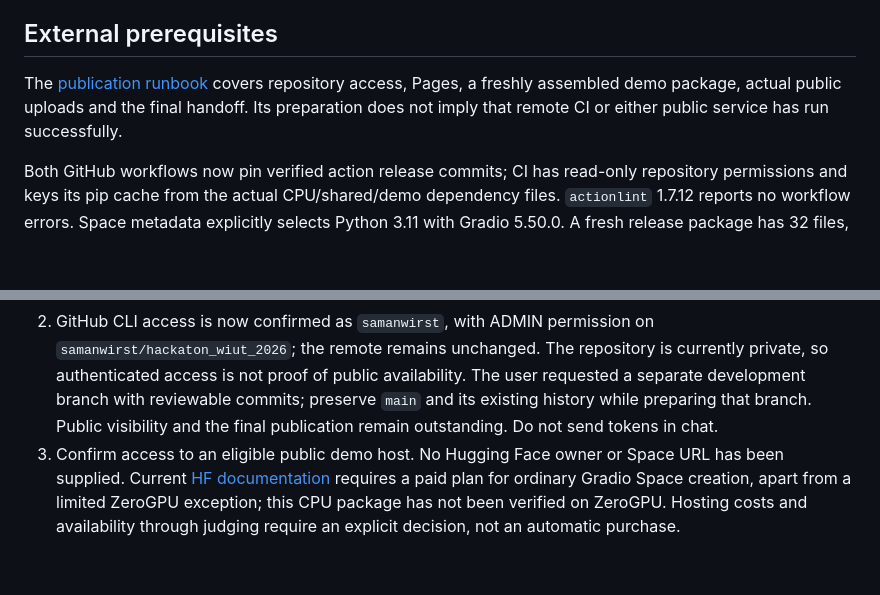
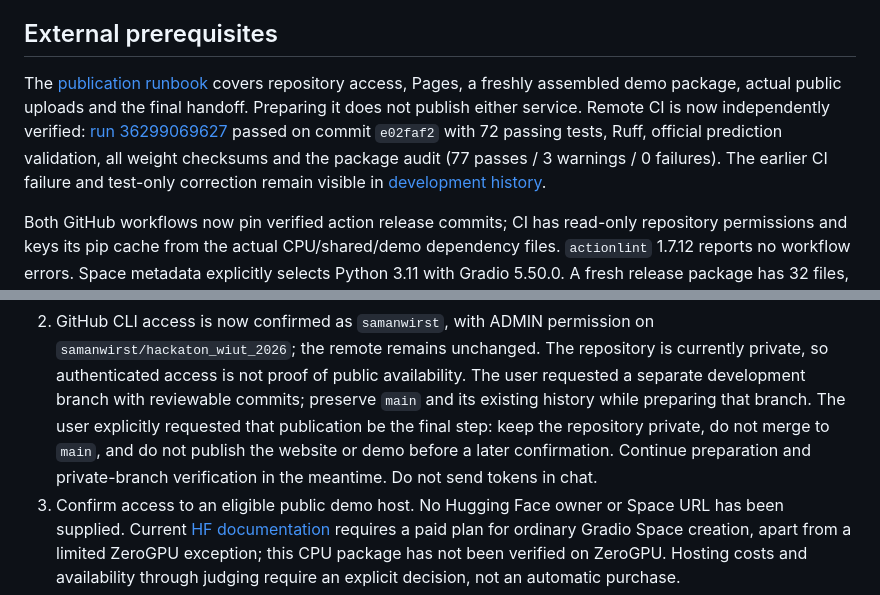
Before and after one commit to samanwirst/hackaton_wiut_2026, a Markdown page: docs/submission-readiness.md, 2 parts joined by grey strips. Drawn GitHub-style; blank space fills up the shorter version.

```diff
--- a/docs/submission-readiness.md
+++ b/docs/submission-readiness.md
@@ -159,8 +159,11 @@ or horizontal overflow occurred. This is a website-only fix and leaves inference
 ## External prerequisites
 
 The [publication runbook](deployment.md) covers repository access, Pages, a freshly assembled
-demo package, actual public uploads and the final handoff. Its preparation does not imply that
-remote CI or either public service has run successfully.
+demo package, actual public uploads and the final handoff. Preparing it does not publish either
+service. Remote CI is now independently verified: [run 36299069627](https://github.com/samanwirst/hackaton_wiut_2026/actions/runs/36299069627)
+passed on commit `e02faf2` with 72 passing tests, Ruff, official prediction validation, all
+weight checksums and the package audit (77 passes / 3 warnings / 0 failures). The earlier
+CI failure and test-only correction remain visible in [development history](development-history.md).
 
 Both GitHub workflows now pin verified action release commits; CI has read-only repository
 permissions and keys its pip cache from the actual CPU/shared/demo dependency files.
@@ -177,8 +180,10 @@ caches, and none of its files reaches 100 MiB. These are local checks, not remot
    `samanwirst/hackaton_wiut_2026`; the remote remains unchanged. The repository is currently
    private, so authenticated access is not proof of public availability. The user requested
    a separate development branch with reviewable commits; preserve `main` and its existing
-   history while preparing that branch. Public visibility and the final publication remain
-   outstanding. Do not send tokens in chat.
+   history while preparing that branch. The user explicitly requested that publication be the
+   final step: keep the repository private, do not merge to `main`, and do not publish the
+   website or demo before a later confirmation. Continue preparation and private-branch
+   verification in the meantime. Do not send tokens in chat.
 3. Confirm access to an eligible public demo host. No Hugging Face owner or Space URL has
    been supplied. Current [HF documentation](https://huggingface.co/docs/hub/spaces-overview)
    requires a paid plan for ordinary Gradio Space creation, apart from a limited ZeroGPU
```
Also changed, not shown: docs/deployment.md (+5 -0 lines), docs/development-history.md (+16 -5 lines).
